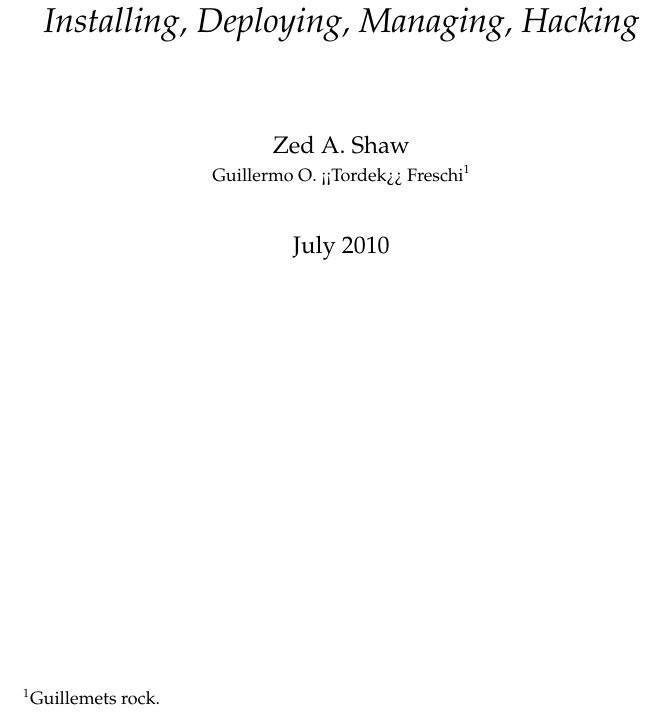
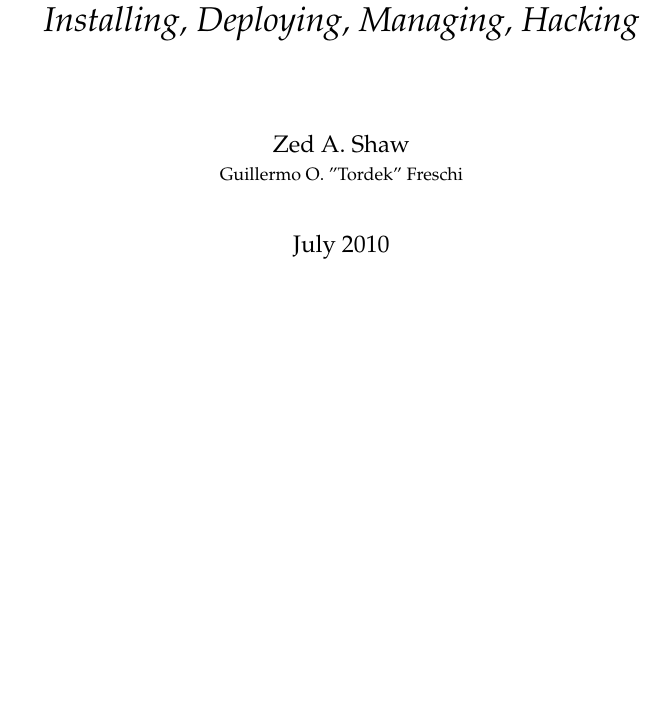
Before and after one commit to mongrel2/mongrel2, a LaTeX thesis (docs/manual/book.tex): part of page 1 of 64, cut so that both start at the same text, the shorter picture padded with empty space. Compiled offline with pdfLaTeX.

Commit message:
Tordek\!\!\!\!

```diff
--- a/docs/manual/book.tex
+++ b/docs/manual/book.tex
@@ -5,7 +5,7 @@
     Mongrel2 Manual\\
     \textit{Installing, Deploying, Managing, Hacking}
 }
-\author{Zed A. Shaw \\ \small{Guillermo O. <<Tordek>> Freschi}\thanks{Guillemets rock.}}
+\author{Zed A. Shaw \\ \small{Guillermo O. "Tordek" Freschi}}
 \date{July 2010}
 
 \begin{document}
```
Also changed, not shown: 1 other file.
